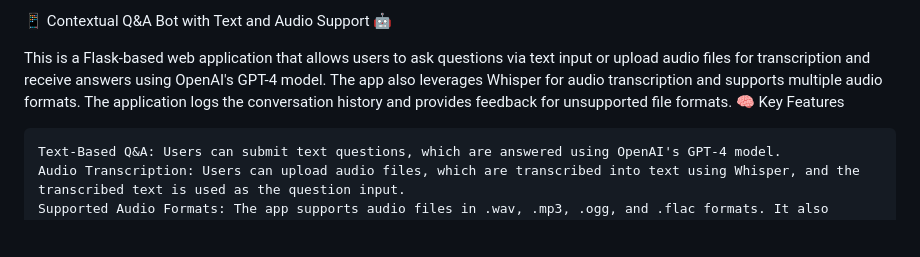
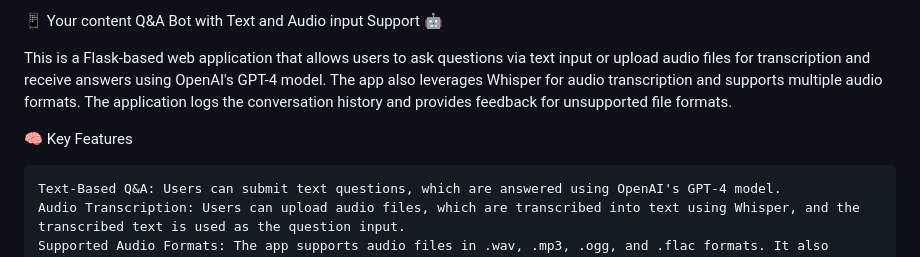
Before and after one commit to Diana1800/ContextualQnA-Text-AudioBot, a Markdown page: README.md, the part around the change printed below. Drawn GitHub-style; blank space fills up the shorter version.

```diff
--- a/README.md
+++ b/README.md
@@ -1,6 +1,7 @@
-📱 Contextual Q&A Bot with Text and Audio Support 🤖
+📱 Your content Q&A Bot with Text and Audio input Support 🤖
 
 This is a Flask-based web application that allows users to ask questions via text input or upload audio files for transcription and receive answers using OpenAI's GPT-4 model. The app also leverages Whisper for audio transcription and supports multiple audio formats. The application logs the conversation history and provides feedback for unsupported file formats.
+
 🧠 Key Features
 
     Text-Based Q&A: Users can submit text questions, which are answered using OpenAI's GPT-4 model.
```
Also changed, not shown: other parts of README.md (+5 -1 lines).
